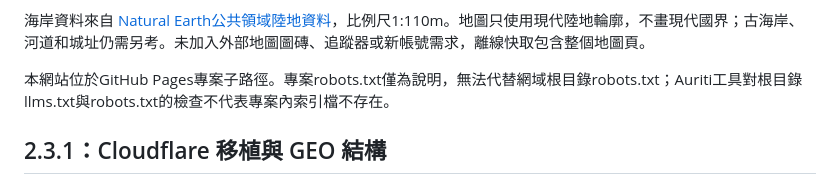
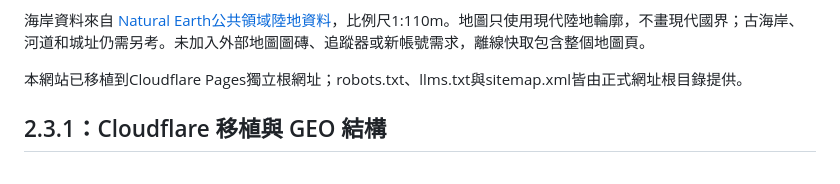
Before and after one commit to TTYTSENG/sanguo-travel, a Markdown page: README.md, the part around the change. Drawn GitHub-style.

Commit message:
Clarify root-level Cloudflare discovery files

```diff
--- a/README.md
+++ b/README.md
@@ -74,7 +74,7 @@ node tests/timeline.test.cjs
 
 海岸資料來自 [Natural Earth公共領域陸地資料](https://github.com/nvkelso/natural-earth-vector/blob/master/geojson/ne_110m_land.geojson)，比例尺1:110m。地圖只使用現代陸地輪廓，不畫現代國界；古海岸、河道和城址仍需另考。未加入外部地圖圖磚、追蹤器或新帳號需求，離線快取包含整個地圖頁。
 
-本網站位於GitHub Pages專案子路徑。專案robots.txt僅為說明，無法代替網域根目錄robots.txt；Auriti工具對根目錄llms.txt與robots.txt的檢查不代表專案內索引檔不存在。
+本網站已移植到Cloudflare Pages獨立根網址；robots.txt、llms.txt與sitemap.xml皆由正式網址根目錄提供。
 
 ## 2.3.1：Cloudflare 移植與 GEO 結構
 
```
